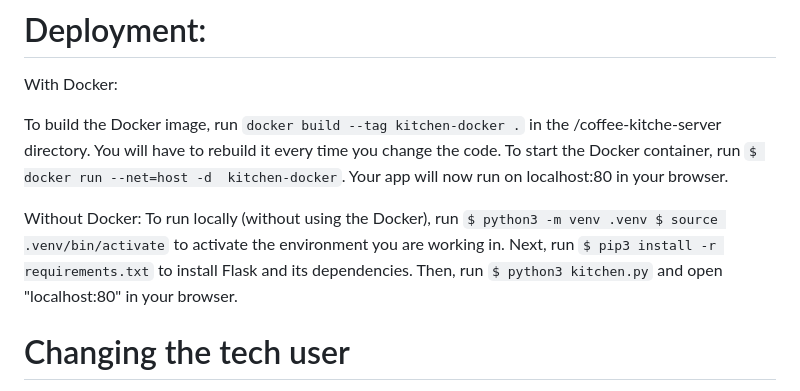
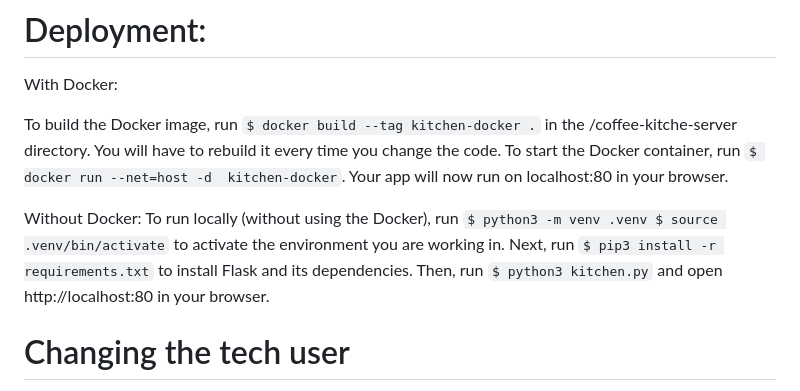
Before and after one commit to inari-x/VirtualCoffeeKitchen, a Markdown page: README.md, the part around the change. Drawn GitHub-style.

````diff
--- a/README.md
+++ b/README.md
@@ -30,14 +30,14 @@
 
 With Docker:
 
-To build the Docker image, run ```docker build --tag kitchen-docker .``` in the /coffee-kitche-server directory. You will have to rebuild it every time you change the code.
+To build the Docker image, run ```$ docker build --tag kitchen-docker .``` in the /coffee-kitche-server directory. You will have to rebuild it every time you change the code.
 To start the Docker container, run ```$ docker run --net=host -d  kitchen-docker```. Your app will now run on localhost:80 in your browser.
 
 Without Docker:
 To run locally (without using the Docker), run ```$ python3 -m venv .venv
 $ source .venv/bin/activate``` to activate the environment you are working in.
 Next, run ```$ pip3 install -r requirements.txt``` to install Flask and its dependencies.
-Then, run ```$ python3 kitchen.py``` and open "localhost:80" in your browser.
+Then, run ```$ python3 kitchen.py``` and open http://localhost:80 in your browser.
 
 # Changing the tech user
 
````
